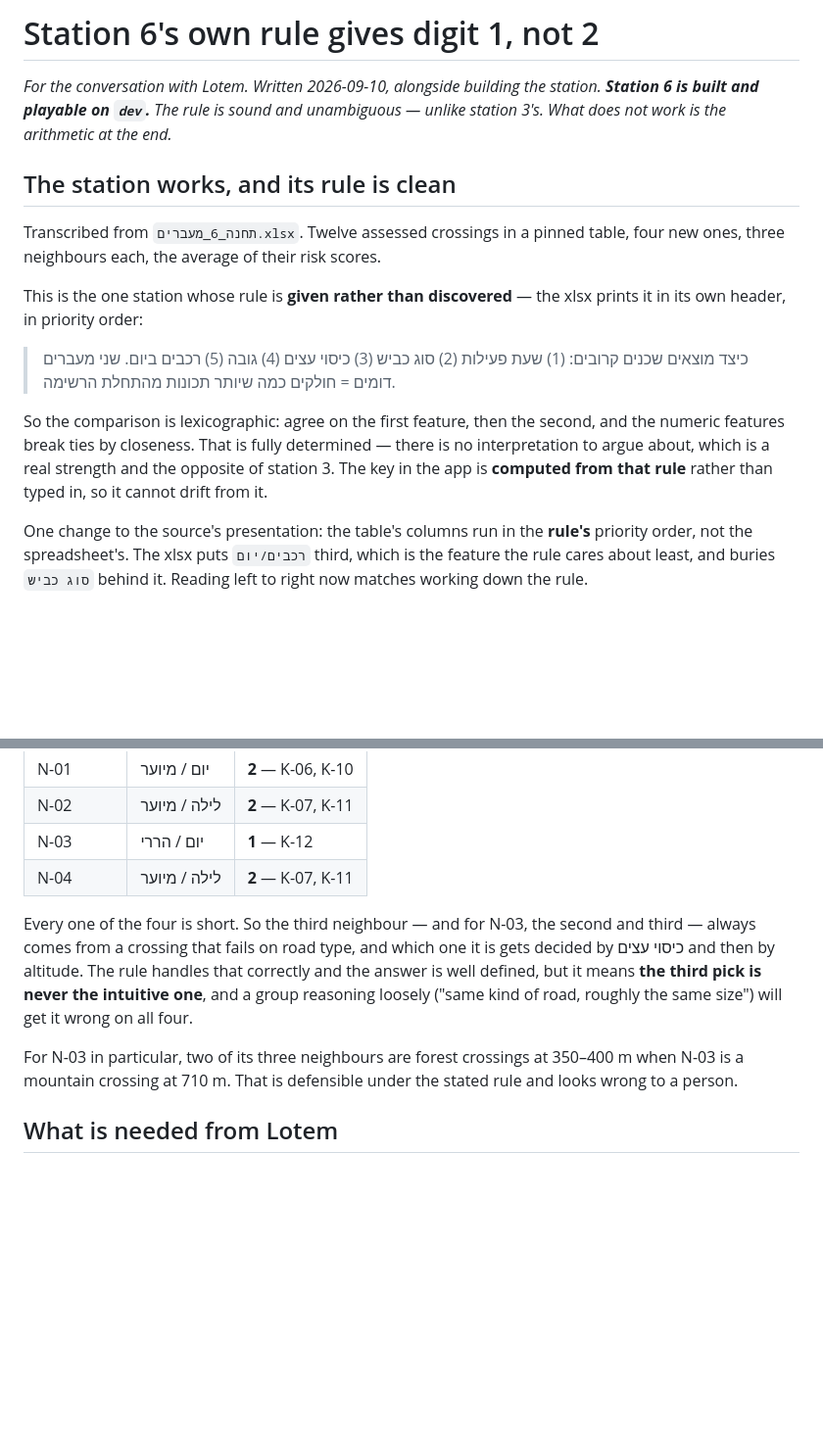
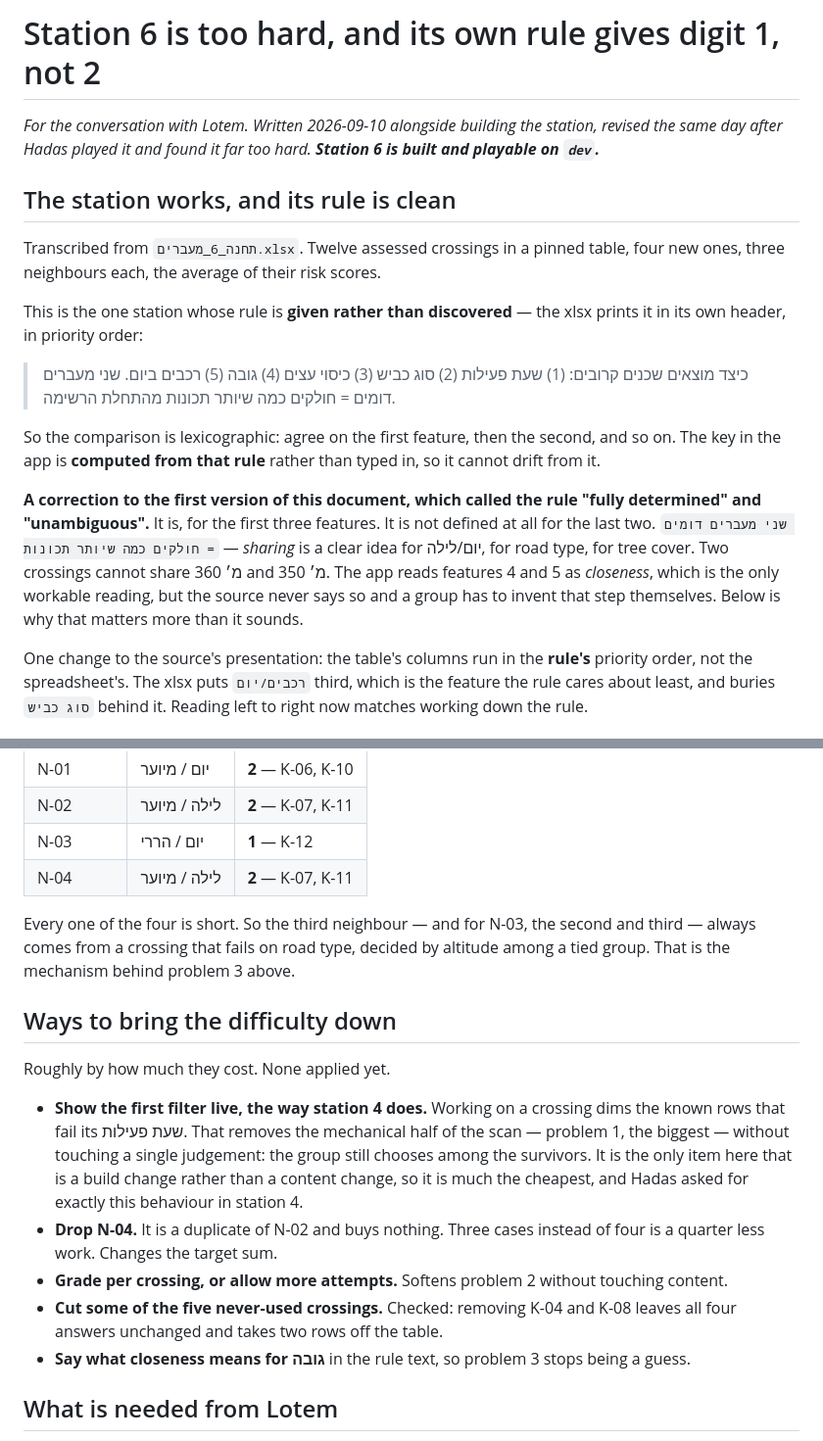
Before and after one commit to hadas8/hawks-eye-live, a Markdown page: docs/station-6-neighbours.md, 2 parts joined by grey strips. Shown at 98% size. Rendered like a GitHub page; blank space fills up the shorter version.

Commit message:
Revise station 6's write-up: it plays too hard, and two claims were wrong
Hadas played it and found it far too hard. Six problems, measured rather
than asserted, plus two corrections to the first version of this doc.

The rule is NOT fully determined: sharing is a clear idea for the three
categorical features and undefined for גובה and רכבים/יום — and that
undefined step decides the third neighbour in all four cases. And a group
reasoning loosely does NOT get it wrong: matching time, then road, then
closest altitude gives all four sets exactly right. What punishes is the
volume, not the shape.

Also measured: כיסוי עצים and רכבים/יום never change an answer, and five
of the twelve known crossings are never a correct answer.

Co-Authored-By: Claude Opus 5 (1M context) <noreply@anthropic.com>

```diff
--- a/docs/station-6-neighbours.md
+++ b/docs/station-6-neighbours.md
@@ -1,6 +1,6 @@
-# Station 6's own rule gives digit 1, not 2
+# Station 6 is too hard, and its own rule gives digit 1, not 2
 
-_For the conversation with Lotem. Written 2026-09-10, alongside building the station. **Station 6 is built and playable on `dev`.** The rule is sound and unambiguous — unlike station 3's. What does not work is the arithmetic at the end._
+_For the conversation with Lotem. Written 2026-09-10 alongside building the station, revised the same day after Hadas played it and found it far too hard. **Station 6 is built and playable on `dev`.**_
 
 ## The station works, and its rule is clean
 
@@ -10,7 +10,9 @@ This is the one station whose rule is **given rather than discovered** — the x
 
 > כיצד מוצאים שכנים קרובים: (1) שעת פעילות (2) סוג כביש (3) כיסוי עצים (4) גובה (5) רכבים ביום. שני מעברים דומים = חולקים כמה שיותר תכונות מהתחלת הרשימה.
 
-So the comparison is lexicographic: agree on the first feature, then the second, and the numeric features break ties by closeness. That is fully determined — there is no interpretation to argue about, which is a real strength and the opposite of station 3. The key in the app is **computed from that rule** rather than typed in, so it cannot drift from it.
+So the comparison is lexicographic: agree on the first feature, then the second, and so on. The key in the app is **computed from that rule** rather than typed in, so it cannot drift from it.
+
+**A correction to the first version of this document, which called the rule "fully determined" and "unambiguous".** It is, for the first three features. It is not defined at all for the last two. `שני מעברים דומים = חולקים כמה שיותר תכונות` — *sharing* is a clear idea for יום/לילה, for road type, for tree cover. Two crossings cannot share 360 מ׳ and 350 מ׳. The app reads features 4 and 5 as *closeness*, which is the only workable reading, but the source never says so and a group has to invent that step themselves. Below is why that matters more than it sounds.
 
 One change to the source's presentation: the table's columns run in the **rule's** priority order, not the spreadsheet's. The xlsx puts `רכבים/יום` third, which is the feature the rule cares about least, and buries `סוג כביש` behind it. Reading left to right now matches working down the rule.
 
@@ -55,9 +73,17 @@ The rule leans hardest on the first two features, so the honest question is how
 | N-03 | יום / הררי | **1** — K-12 |
 | N-04 | לילה / מיוער | **2** — K-07, K-11 |
 
-Every one of the four is short. So the third neighbour — and for N-03, the second and third — always comes from a crossing that fails on road type, and which one it is gets decided by כיסוי עצים and then by altitude. The rule handles that correctly and the answer is well defined, but it means **the third pick is never the intuitive one**, and a group reasoning loosely ("same kind of road, roughly the same size") will get it wrong on all four.
+Every one of the four is short. So the third neighbour — and for N-03, the second and third — always comes from a crossing that fails on road type, decided by altitude among a tied group. That is the mechanism behind problem 3 above.
 
-For N-03 in particular, two of its three neighbours are forest crossings at 350–400 m when N-03 is a mountain crossing at 710 m. That is defensible under the stated rule and looks wrong to a person.
+## Ways to bring the difficulty down
+
+Roughly by how much they cost. None applied yet.
+
+- **Show the first filter live, the way station 4 does.** Working on a crossing dims the known rows that fail its שעת פעילות. That removes the mechanical half of the scan — problem 1, the biggest — without touching a single judgement: the group still chooses among the survivors. It is the only item here that is a build change rather than a content change, so it is much the cheapest, and Hadas asked for exactly this behaviour in station 4.
+- **Drop N-04.** It is a duplicate of N-02 and buys nothing. Three cases instead of four is a quarter less work. Changes the target sum.
+- **Grade per crossing, or allow more attempts.** Softens problem 2 without touching content.
+- **Cut some of the five never-used crossings.** Checked: removing K-04 and K-08 leaves all four answers unchanged and takes two rows off the table.
+- **Say what closeness means for גובה** in the rule text, so problem 3 stops being a guess.
 
 ## What is needed from Lotem
 
```
Also changed, not shown: other parts of docs/station-6-neighbours.md (+16 -0 lines).
